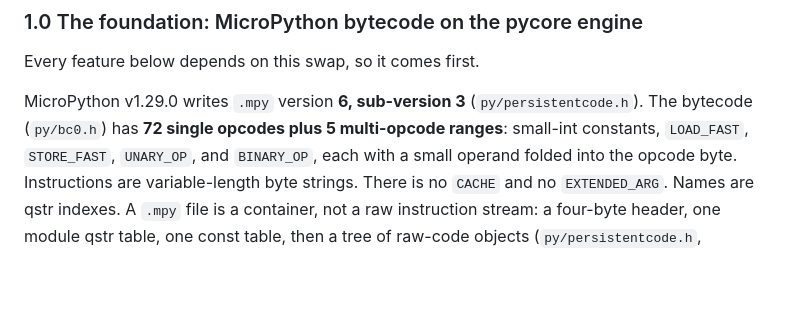
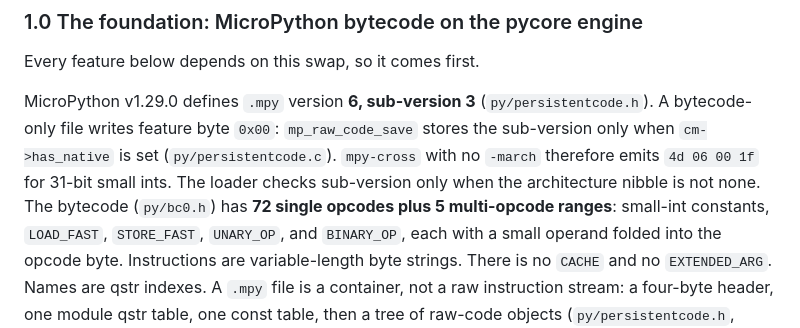
Before and after one commit to ColtonHarris999/micro-pycore, a Markdown page: planning/micropython_pivot_plan.md, the part around the change. GitHub-like rendering; blank space fills up the shorter version.

Commit message:
Record that bytecode-only .mpy files write feature byte 0.
mpy-cross at v1.29.0 stores the sub-version only in native files.
The byte-exact header for 31-bit bytecode is 4d 06 00 1f.

Co-authored-by: colth999 <colth999@uw.edu>

```diff
--- a/planning/micropython_pivot_plan.md
+++ b/planning/micropython_pivot_plan.md
@@ -77,8 +77,12 @@ compiler to emit MicroPython bytecode. That removes its largest subsystems.
 
 Every feature below depends on this swap, so it comes first.
 
-MicroPython v1.29.0 writes `.mpy` version **6, sub-version 3**
-(`py/persistentcode.h`). The bytecode (`py/bc0.h`) has **72 single opcodes plus
+MicroPython v1.29.0 defines `.mpy` version **6, sub-version 3**
+(`py/persistentcode.h`). A bytecode-only file writes feature byte `0x00`:
+`mp_raw_code_save` stores the sub-version only when `cm->has_native` is
+set (`py/persistentcode.c`). `mpy-cross` with no `-march` therefore emits
+`4d 06 00 1f` for 31-bit small ints. The loader checks sub-version only
+when the architecture nibble is not none. The bytecode (`py/bc0.h`) has **72 single opcodes plus
 5 multi-opcode ranges**: small-int constants, `LOAD_FAST`, `STORE_FAST`,
 `UNARY_OP`, and `BINARY_OP`, each with a small operand folded into the opcode
 byte. Instructions are variable-length byte strings. There is no `CACHE` and no
```
Also changed, not shown: planning/mpy_review/merged_plan.md (+4 -1 lines).
